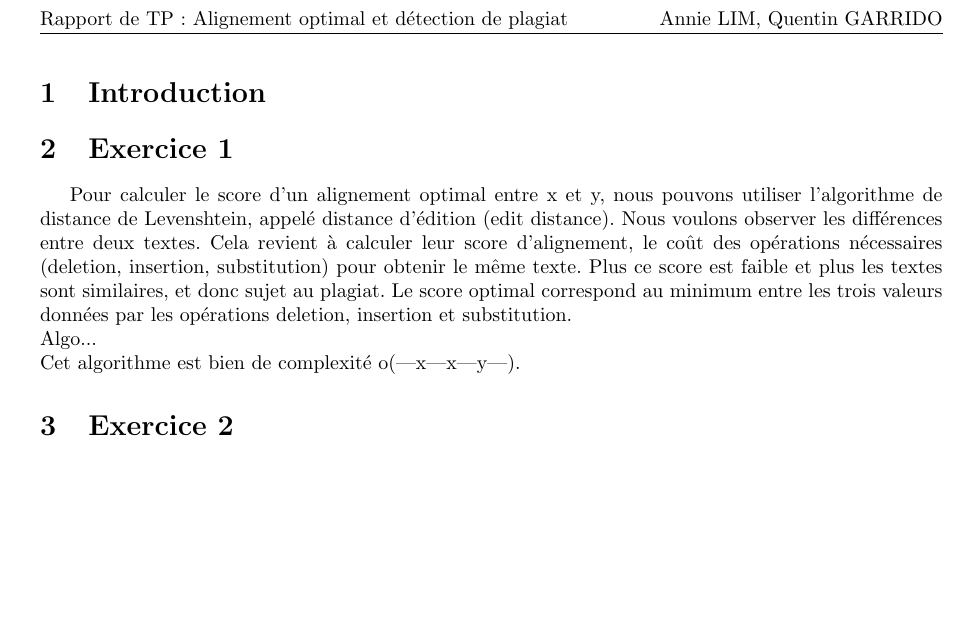
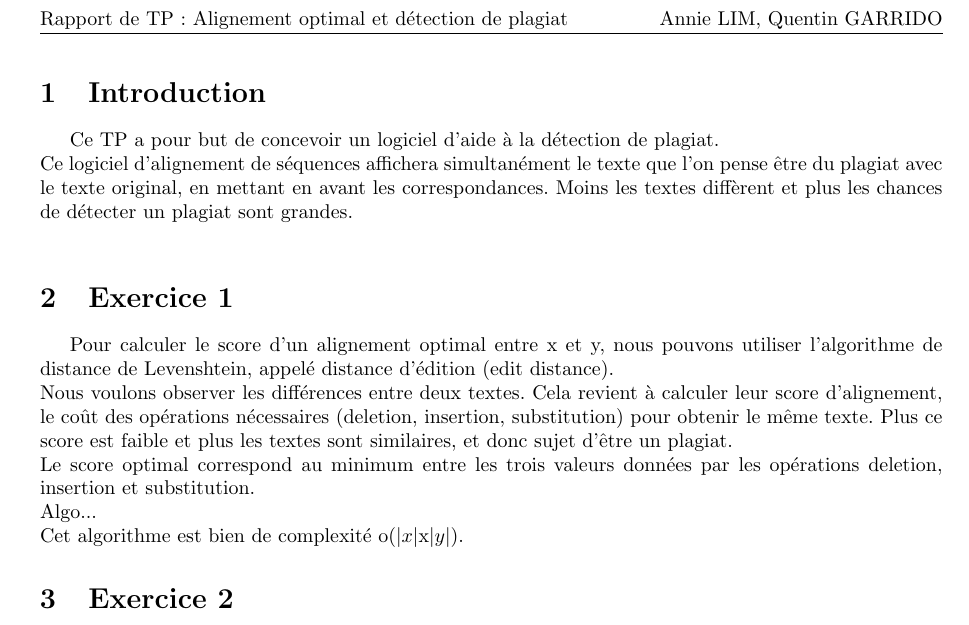
Before and after one commit to annielim/alignement-texte, a LaTeX document (rapport/rapport.tex): part of page 2 of 2, cut so that both start at the same text, the shorter picture padded with empty space. Compiled offline with pdfLaTeX.

Commit message:
Update rapport.tex

```diff
--- a/rapport/rapport.tex
+++ b/rapport/rapport.tex
@@ -60,15 +60,17 @@
 
 \section{Introduction}
 
+Ce TP a pour but de concevoir un logiciel d'aide à la détection de plagiat.\\
+Ce logiciel d'alignement de séquences affichera simultanément le texte que l'on pense être du plagiat avec le texte original, en mettant en avant les correspondances. Moins les textes diffèrent et plus les chances de détecter un plagiat sont grandes.\\
 
 %==============================================================================
 \section{Exercice 1}
 
-Pour calculer le score d'un alignement optimal entre x et y, nous pouvons utiliser l'algorithme de distance de Levenshtein, appelé distance d'édition (edit distance).
-Nous voulons observer les différences entre deux textes. Cela revient à calculer leur score d'alignement, le coût des opérations nécessaires (deletion, insertion, substitution) pour obtenir le même texte. Plus ce score est faible et plus les textes sont similaires, et donc sujet au plagiat.
+Pour calculer le score d'un alignement optimal entre x et y, nous pouvons utiliser l'algorithme de distance de Levenshtein, appelé distance d'édition (edit distance).\\
+Nous voulons observer les différences entre deux textes. Cela revient à calculer leur score d'alignement, le coût des opérations nécessaires (deletion, insertion, substitution) pour obtenir le même texte. Plus ce score est faible et plus les textes sont similaires, et donc sujet d'être un plagiat.\\
 Le score optimal correspond au minimum entre les trois valeurs données par les opérations deletion, insertion et substitution. \\
 Algo...\\
-Cet algorithme est bien de complexité o(|x|x|y|).
+Cet algorithme est bien de complexité o(\(\lvert x\rvert\)x\(\lvert y\rvert\)).
 
 
 %==============================================================================
```
Also changed, not shown: rapport/rapport.tex (2 more changed lines).
